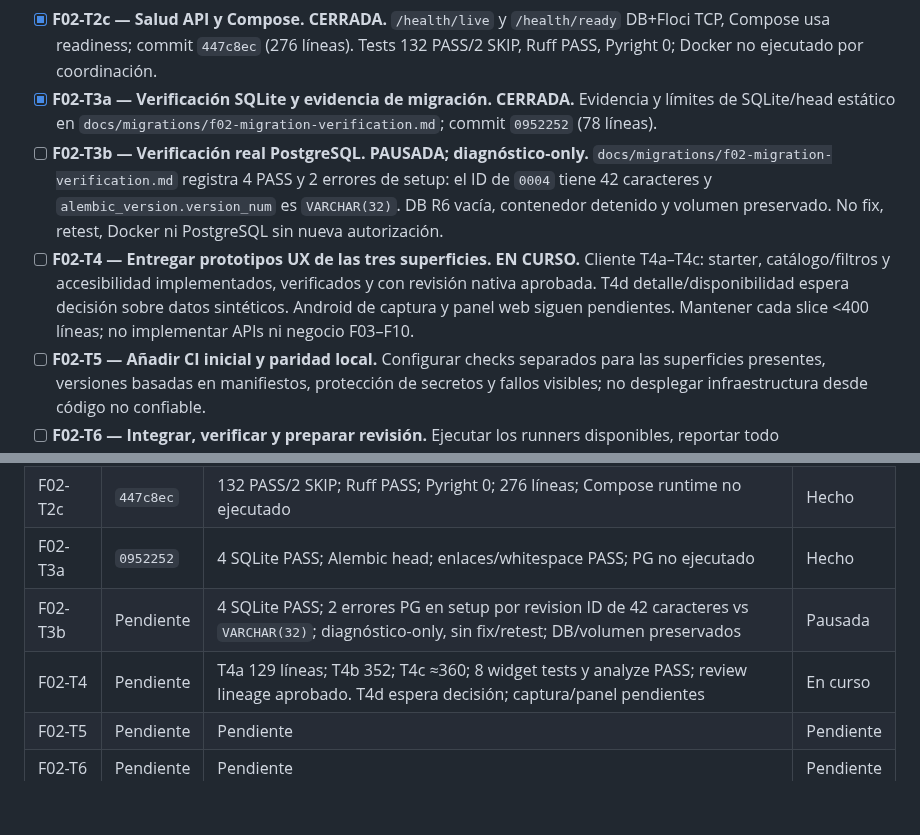
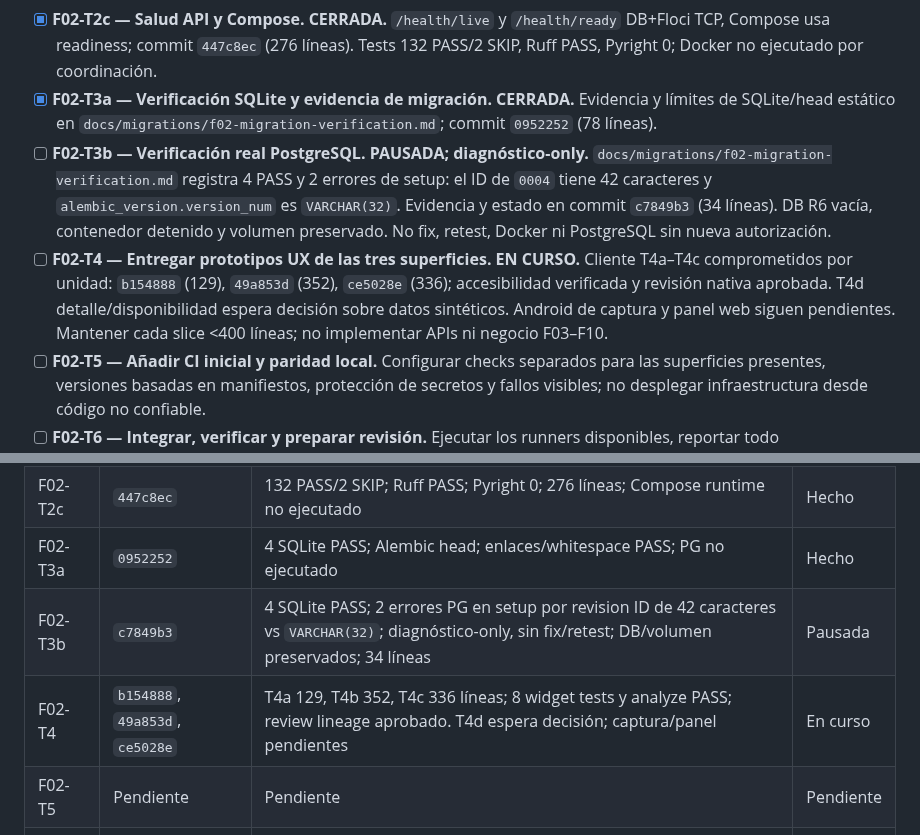
Before and after one commit to Fivoryu/sw1_pro_final_2026_2, a Markdown page: odd/tasks/f02-base-ux-automation.md, 2 parts joined by grey strips. Drawn GitHub-style; blank space fills up the shorter version.

```diff
--- a/odd/tasks/f02-base-ux-automation.md
+++ b/odd/tasks/f02-base-ux-automation.md
@@ -65,8 +65,8 @@ Completar únicamente F02 del `plan-maestro-roomforge.md`: base API y modularida
 - [x] **F02-T2b — Deadlines DB y proveedor de correo.** **CERRADA.** Timeouts PostgreSQL-only y EmailSender nativo; provider externo no disponible; commit `eeda6e7` (395 líneas).
 - [x] **F02-T2c — Salud API y Compose.** **CERRADA.** `/health/live` y `/health/ready` DB+Floci TCP, Compose usa readiness; commit `447c8ec` (276 líneas). Tests 132 PASS/2 SKIP, Ruff PASS, Pyright 0; Docker no ejecutado por coordinación.
 - [x] **F02-T3a — Verificación SQLite y evidencia de migración.** **CERRADA.** Evidencia y límites de SQLite/head estático en `docs/migrations/f02-migration-verification.md`; commit `0952252` (78 líneas).
-- [ ] **F02-T3b — Verificación real PostgreSQL.** **PAUSADA; diagnóstico-only.** `docs/migrations/f02-migration-verification.md` registra 4 PASS y 2 errores de setup: el ID de `0004` tiene 42 caracteres y `alembic_version.version_num` es `VARCHAR(32)`. DB R6 vacía, contenedor detenido y volumen preservado. No fix, retest, Docker ni PostgreSQL sin nueva autorización.
-- [ ] **F02-T4 — Entregar prototipos UX de las tres superficies.** **EN CURSO.** Cliente T4a–T4c: starter, catálogo/filtros y accesibilidad implementados, verificados y con revisión nativa aprobada. T4d detalle/disponibilidad espera decisión sobre datos sintéticos. Android de captura y panel web siguen pendientes. Mantener cada slice <400 líneas; no implementar APIs ni negocio F03–F10.
+- [ ] **F02-T3b — Verificación real PostgreSQL.** **PAUSADA; diagnóstico-only.** `docs/migrations/f02-migration-verification.md` registra 4 PASS y 2 errores de setup: el ID de `0004` tiene 42 caracteres y `alembic_version.version_num` es `VARCHAR(32)`. Evidencia y estado en commit `c7849b3` (34 líneas). DB R6 vacía, contenedor detenido y volumen preservado. No fix, retest, Docker ni PostgreSQL sin nueva autorización.
+- [ ] **F02-T4 — Entregar prototipos UX de las tres superficies.** **EN CURSO.** Cliente T4a–T4c comprometidos por unidad: `b154888` (129), `49a853d` (352), `ce5028e` (336); accesibilidad verificada y revisión nativa aprobada. T4d detalle/disponibilidad espera decisión sobre datos sintéticos. Android de captura y panel web siguen pendientes. Mantener cada slice <400 líneas; no implementar APIs ni negocio F03–F10.
 - [ ] **F02-T5 — Añadir CI inicial y paridad local.** Configurar checks separados para las superficies presentes, versiones basadas en manifiestos, protección de secretos y fallos visibles; no desplegar infraestructura desde código no confiable.
 - [ ] **F02-T6 — Integrar, verificar y preparar revisión.** Ejecutar los runners disponibles, reportar todo PASS/FAIL/SKIP/BLOCKED, medir cada slice y registrar commits/evidencia. Resolver o declarar explícitamente cada verificación PostgreSQL/móvil no disponible. Detenerse antes de publicar.
 
@@ -79,7 +79,7 @@ Completar únicamente F02 del `plan-maestro-roomforge.md`: base API y modularida
 | F02-T2b | `eeda6e7` | 125 PASS/2 SKIP; Ruff PASS; Pyright 0; guard/README corregidos; 395 líneas | Hecho |
 | F02-T2c | `447c8ec` | 132 PASS/2 SKIP; Ruff PASS; Pyright 0; 276 líneas; Compose runtime no ejecutado | Hecho |
 | F02-T3a | `0952252` | 4 SQLite PASS; Alembic head; enlaces/whitespace PASS; PG no ejecutado | Hecho |
-| F02-T3b | Pendiente | 4 SQLite PASS; 2 errores PG en setup por revision ID de 42 caracteres vs `VARCHAR(32)`; diagnóstico-only, sin fix/retest; DB/volumen preservados | Pausada |
-| F02-T4 | Pendiente | T4a 129 líneas; T4b 352; T4c ≈360; 8 widget tests y analyze PASS; review lineage aprobado. T4d espera decisión; captura/panel pendientes | En curso |
+| F02-T3b | `c7849b3` | 4 SQLite PASS; 2 errores PG en setup por revision ID de 42 caracteres vs `VARCHAR(32)`; diagnóstico-only, sin fix/retest; DB/volumen preservados; 34 líneas | Pausada |
+| F02-T4 | `b154888`, `49a853d`, `ce5028e` | T4a 129, T4b 352, T4c 336 líneas; 8 widget tests y analyze PASS; review lineage aprobado. T4d espera decisión; captura/panel pendientes | En curso |
 | F02-T5 | Pendiente | Pendiente | Pendiente |
 | F02-T6 | Pendiente | Pendiente | Pendiente |
```
Also changed, not shown: odd/tasks/f02-t4-mobile-prototype.md (added, +45 -0 lines).
